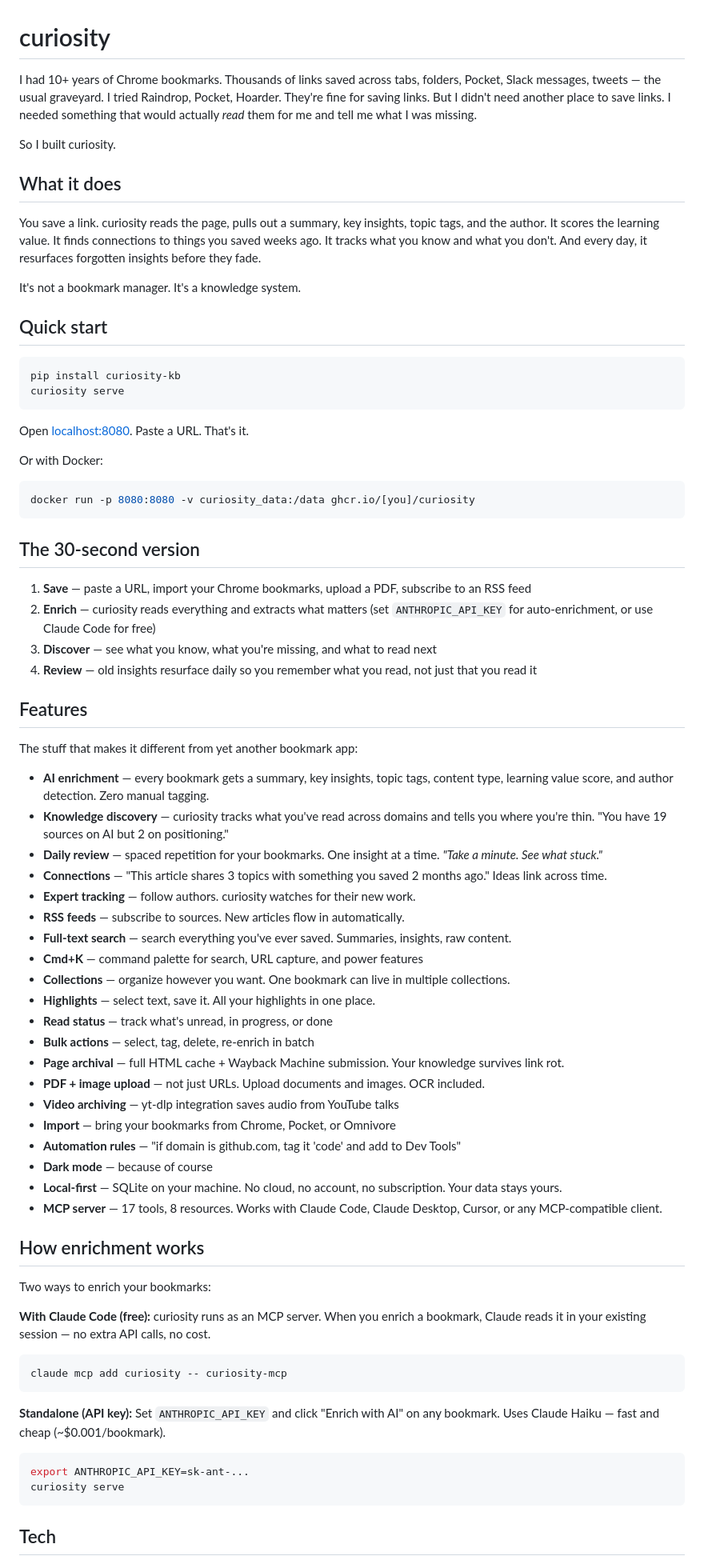
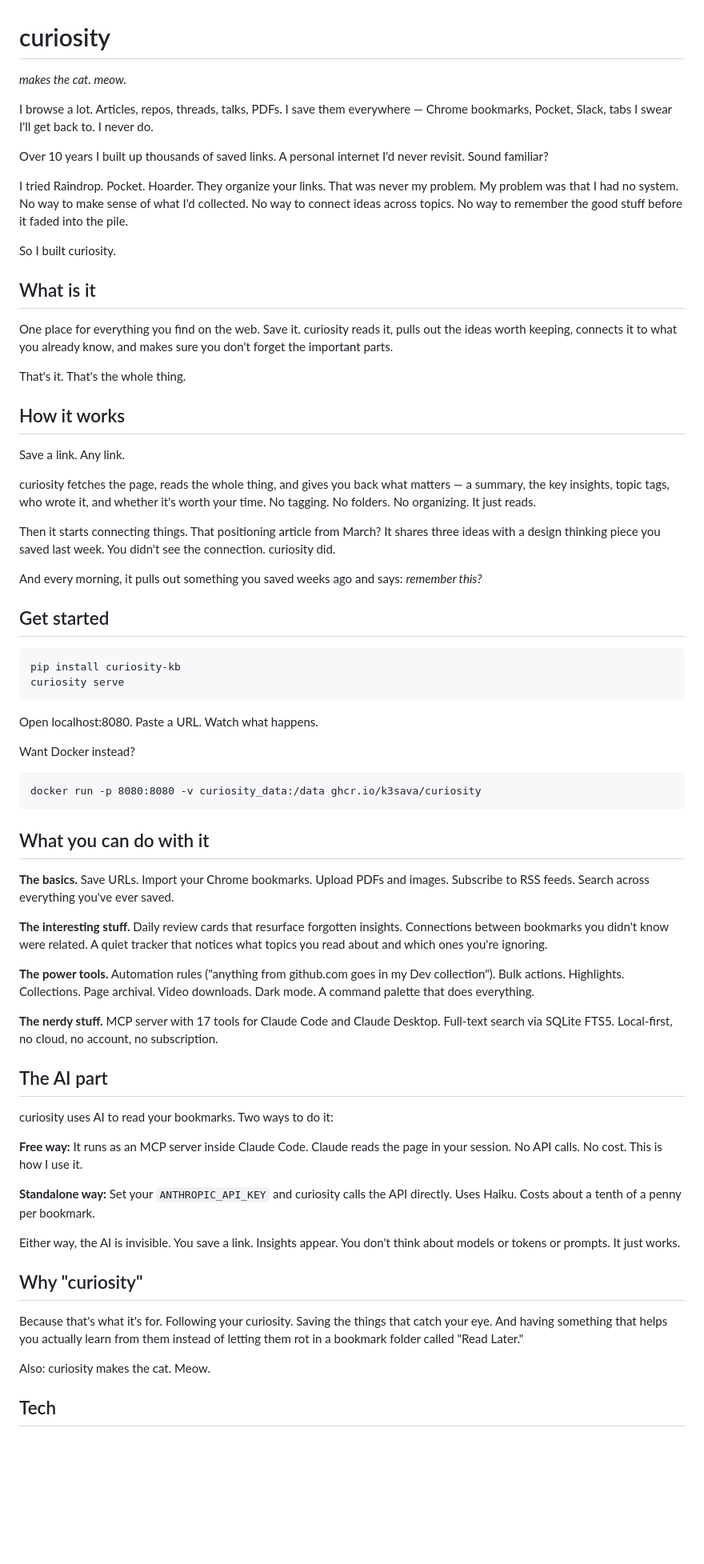
Before and after one commit to k3sava/curiosity, a Markdown page: README.md, the part around one of its changes. Shown at 80% size. GitHub-like rendering; blank space fills up the shorter version.

Commit message:
README with personality + launch posts for all 5 channels
curiosity makes the cat. meow.

````diff
--- a/README.md
+++ b/README.md
@@ -1,80 +1,71 @@
 # curiosity
 
-I had 10+ years of Chrome bookmarks. Thousands of links saved across tabs, folders, Pocket, Slack messages, tweets — the usual graveyard. I tried Raindrop, Pocket, Hoarder. They're fine for saving links. But I didn't need another place to save links. I needed something that would actually *read* them for me and tell me what I was missing.
+*makes the cat. meow.*
+
+I browse a lot. Articles, repos, threads, talks, PDFs. I save them everywhere — Chrome bookmarks, Pocket, Slack, tabs I swear I'll get back to. I never do.
+
+Over 10 years I built up thousands of saved links. A personal internet I'd never revisit. Sound familiar?
+
+I tried Raindrop. Pocket. Hoarder. They organize your links. That was never my problem. My problem was that I had no system. No way to make sense of what I'd collected. No way to connect ideas across topics. No way to remember the good stuff before it faded into the pile.
 
 So I built curiosity.
 
-## What it does
+## What is it
 
-You save a link. curiosity reads the page, pulls out a summary, key insights, topic tags, and the author. It scores the learning value. It finds connections to things you saved weeks ago. It tracks what you know and what you don't. And every day, it resurfaces forgotten insights before they fade.
+One place for everything you find on the web. Save it. curiosity reads it, pulls out the ideas worth keeping, connects it to what you already know, and makes sure you don't forget the important parts.
 
-It's not a bookmark manager. It's a knowledge system.
+That's it. That's the whole thing.
 
-## Quick start
+## How it works
 
-```bash
+Save a link. Any link.
+
+curiosity fetches the page, reads the whole thing, and gives you back what matters — a summary, the key insights, topic tags, who wrote it, and whether it's worth your time. No tagging. No folders. No organizing. It just reads.
+
+Then it starts connecting things. That positioning article from March? It shares three ideas with a design thinking piece you saved last week. You didn't see the connection. curiosity did.
+
+And every morning, it pulls out something you saved weeks ago and says: *remember this?*
+
+## Get started
+
+```
 pip install curiosity-kb
 curiosity serve
 ```
 
-Open [localhost:8080](http://localhost:8080). Paste a URL. That's it.
+Open localhost:8080. Paste a URL. Watch what happens.
 
-Or with Docker:
+Want Docker instead?
 
-```bash
-docker run -p 8080:8080 -v curiosity_data:/data ghcr.io/[you]/curiosity
+```
+docker run -p 8080:8080 -v curiosity_data:/data ghcr.io/k3sava/curiosity
 ```
 
-## The 30-second version
+## What you can do with it
 
-1. **Save** — paste a URL, import your Chrome bookmarks, upload a PDF, subscribe to an RSS feed
-2. **Enrich** — curiosity reads everything and extracts what matters (set `ANTHROPIC_API_KEY` for auto-enrichment, or use Claude Code for free)
-3. **Discover** — see what you know, what you're missing, and what to read next
-4. **Review** — old insights resurface daily so you remember what you read, not just that you read it
+**The basics.** Save URLs. Import your Chrome bookmarks. Upload PDFs and images. Subscribe to RSS feeds. Search across everything you've ever saved.
 
-## Features
+**The interesting stuff.** Daily review cards that resurface forgotten insights. Connections between bookmarks you didn't know were related. A quiet tracker that notices what topics you read about and which ones you're ignoring.
 
-The stuff that makes it different from yet another bookmark app:
+**The power tools.** Automation rules ("anything from github.com goes in my Dev collection"). Bulk actions. Highlights. Collections. Page archival. Video downloads. Dark mode. A command palette that does everything.
 
-- **AI enrichment** — every bookmark gets a summary, key insights, topic tags, content type, learning value score, and author detection. Zero manual tagging.
-- **Knowledge discovery** — curiosity tracks what you've read across domains and tells you where you're thin. "You have 19 sources on AI but 2 on positioning."
-- **Daily review** — spaced repetition for your bookmarks. One insight at a time. *"Take a minute. See what stuck."*
-- **Connections** — "This article shares 3 topics with something you saved 2 months ago." Ideas link across time.
-- **Expert tracking** — follow authors. curiosity watches for their new work.
-- **RSS feeds** — subscribe to sources. New articles flow in automatically.
-- **Full-text search** — search everything you've ever saved. Summaries, insights, raw content.
-- **Cmd+K** — command palette for search, URL capture, and power features
-- **Collections** — organize however you want. One bookmark can live in multiple collections.
-- **Highlights** — select text, save it. All your highlights in one place.
-- **Read status** — track what's unread, in progress, or done
-- **Bulk actions** — select, tag, delete, re-enrich in batch
-- **Page archival** — full HTML cache + Wayback Machine submission. Your knowledge survives link rot.
-- **PDF + image upload** — not just URLs. Upload documents and images. OCR included.
-- **Video archiving** — yt-dlp integration saves audio from YouTube talks
-- **Import** — bring your bookmarks from Chrome, Pocket, or Omnivore
-- **Automation rules** — "if domain is github.com, tag it 'code' and add to Dev Tools"
-- **Dark mode** — because of course
-- **Local-first** — SQLite on your machine. No cloud, no account, no subscription. Your data stays yours.
-- **MCP server** — 17 tools, 8 resources. Works with Claude Code, Claude Desktop, Cursor, or any MCP-compatible client.
+**The nerdy stuff.** MCP server with 17 tools for Claude Code and Claude Desktop. Full-text search via SQLite FTS5. Local-first, no cloud, no account, no subscription.
 
-## How enrichment works
+## The AI part
 
-Two ways to enrich your bookmarks:
+curiosity uses AI to read your bookmarks. Two ways to do it:
 
-**With Claude Code (free):**
-curiosity runs as an MCP server. When you enrich a bookmark, Claude reads it in your existing session — no extra API calls, no cost.
+**Free way:** It runs as an MCP server inside Claude Code. Claude reads the page in your session. No API calls. No cost. This is how I use it.
 
-```bash
-claude mcp add curiosity -- curiosity-mcp
-```
+**Standalone way:** Set your `ANTHROPIC_API_KEY` and curiosity calls the API directly. Uses Haiku. Costs about a tenth of a penny per bookmark.
 
-**Standalone (API key):**
-Set `ANTHROPIC_API_KEY` and click "Enrich with AI" on any bookmark. Uses Claude Haiku — fast and cheap (~$0.001/bookmark).
+Either way, the AI is invisible. You save a link. Insights appear. You don't think about models or tokens or prompts. It just works.
 
-```bash
-export ANTHROPIC_API_KEY=sk-ant-...
-curiosity serve
-```
+## Why "curiosity"
+
+Because that's what it's for. Following your curiosity. Saving the things that catch your eye. And having something that helps you actually learn from them instead of letting them rot in a bookmark folder called "Read Later."
+
+Also: curiosity makes the cat. Meow.
 
 ## Tech
 
````
Also changed, not shown: other parts of README.md (+2 -18 lines), LAUNCH-POSTS.md (added, +166 -0 lines).
